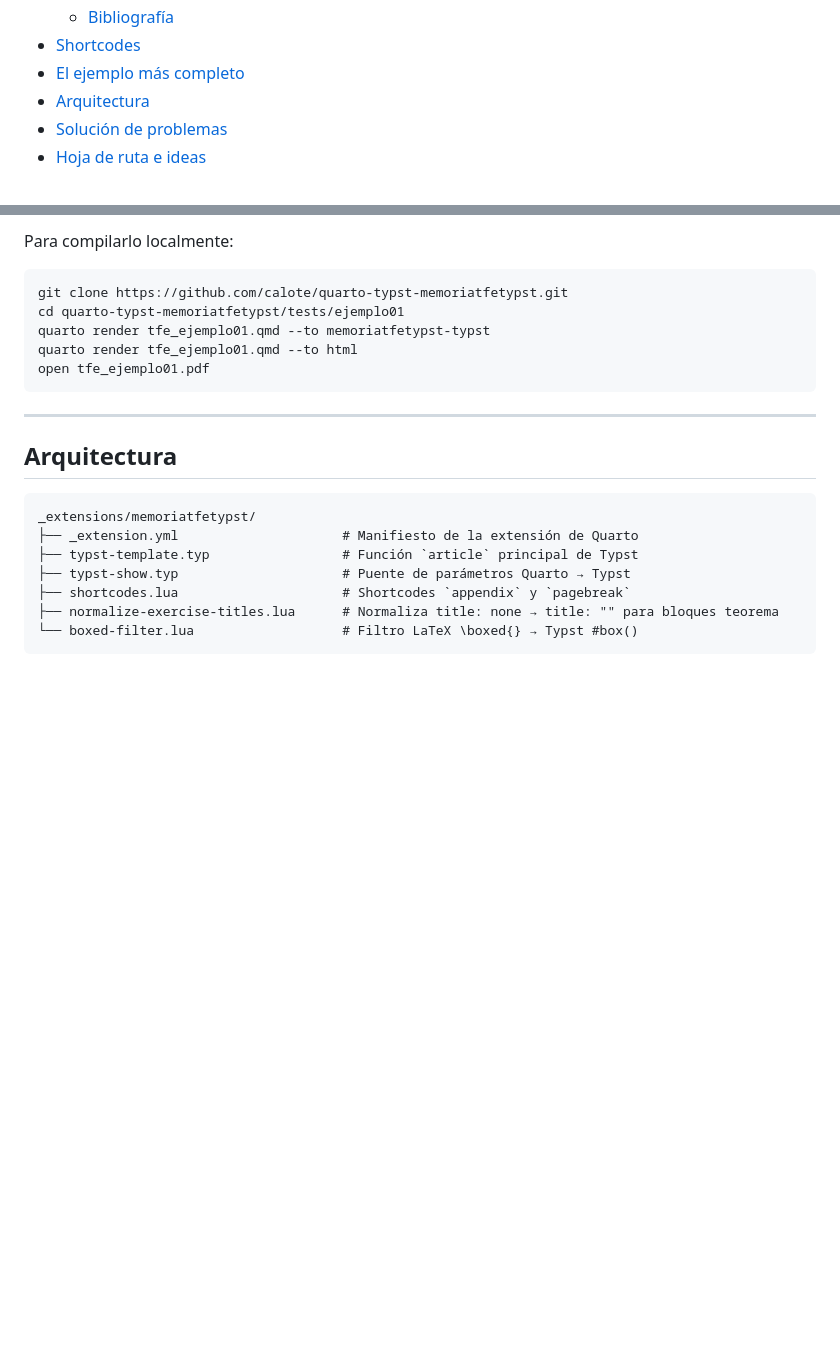
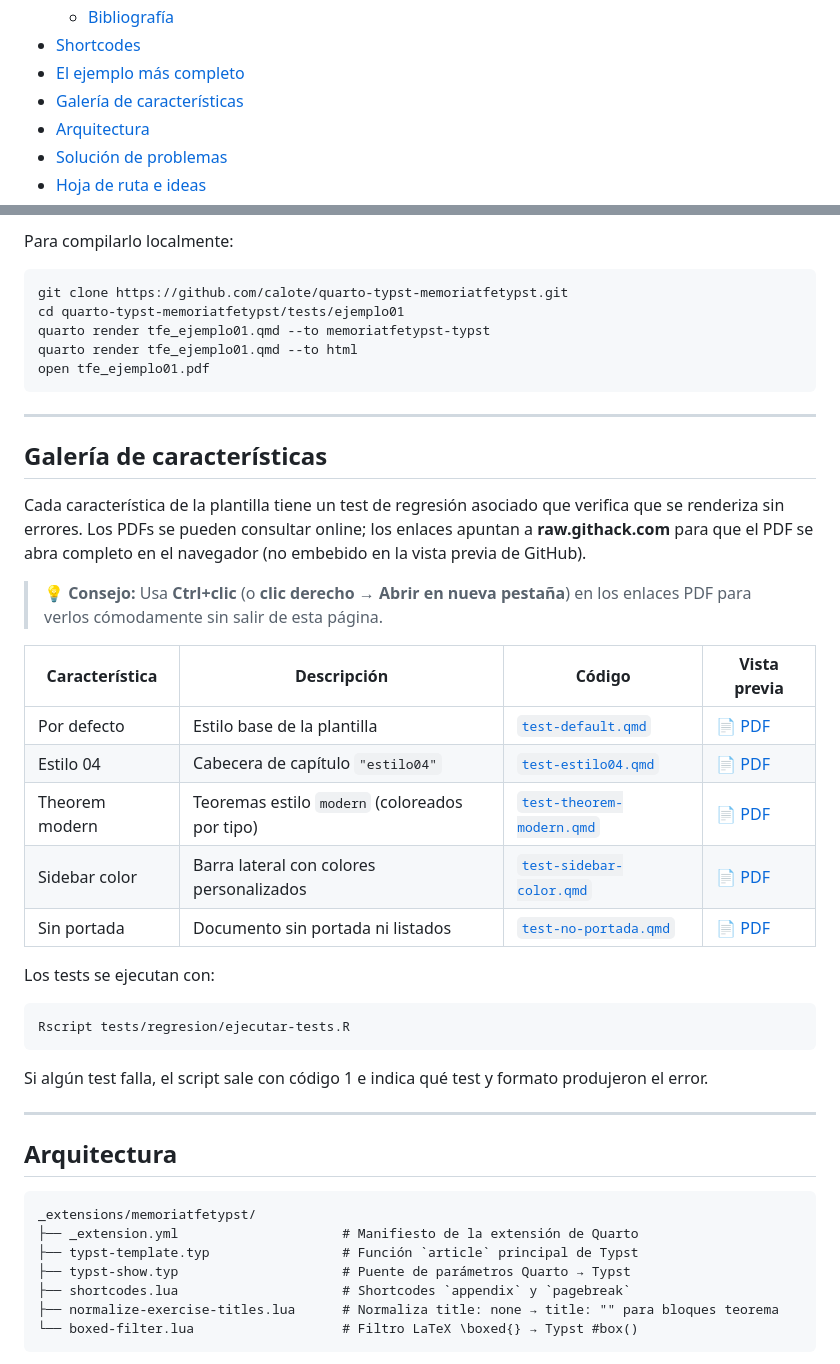
Before and after one commit to calote/quarto-typst-memoriatfetypst, a Markdown page: LEEME.md, 2 parts joined by grey strips. Rendered like a GitHub page; blank space fills up the shorter version.

Commit message:
Añade enlace vídeo Positron y galería a LEEME.md y TOC
- Añade enlace al vídeo de instalación con Positron en ambos README
- Incluye 'Galería de características' en la tabla de contenido de
  README.md y LEEME.md
- Traduce y añade la sección de galería a LEEME.md (español)

````diff
--- a/LEEME.md
+++ b/LEEME.md
@@ -50,6 +50,7 @@ Ver la demostración renderizada:
   - [Bibliografía](#bibliografía)
 - [Shortcodes](#shortcodes)
 - [El ejemplo más completo](#el-ejemplo-más-completo)
+- [Galería de características](#galería-de-características)
 - [Arquitectura](#arquitectura)
 - [Solución de problemas](#solución-de-problemas)
 - [Hoja de ruta e ideas](#hoja-de-ruta-e-ideas)
@@ -526,6 +527,30 @@ open tfe_ejemplo01.pdf
 
 ---
 
+## Galería de características
+
+Cada característica de la plantilla tiene un test de regresión asociado que verifica que se renderiza sin errores. Los PDFs se pueden consultar online; los enlaces apuntan a **raw.githack.com** para que el PDF se abra completo en el navegador (no embebido en la vista previa de GitHub).
+
+> **💡 Consejo:** Usa **Ctrl+clic** (o **clic derecho → Abrir en nueva pestaña**) en los enlaces PDF para verlos cómodamente sin salir de esta página.
+
+| Característica | Descripción | Código | Vista previa |
+|---|---|---|---|
+| Por defecto | Estilo base de la plantilla | [`test-default.qmd`](tests/regresion/test-default.qmd) | [📄 PDF](https://raw.githack.com/calote/quarto-typst-memoriatfetypst/main/tests/regresion/test-default.pdf) |
+| Estilo 04 | Cabecera de capítulo `"estilo04"` | [`test-estilo04.qmd`](tests/regresion/test-estilo04.qmd) | [📄 PDF](https://raw.githack.com/calote/quarto-typst-memoriatfetypst/main/tests/regresion/test-estilo04.pdf) |
+| Theorem modern | Teoremas estilo `modern` (coloreados por tipo) | [`test-theorem-modern.qmd`](tests/regresion/test-theorem-modern.qmd) | [📄 PDF](https://raw.githack.com/calote/quarto-typst-memoriatfetypst/main/tests/regresion/test-theorem-modern.pdf) |
+| Sidebar color | Barra lateral con colores personalizados | [`test-sidebar-color.qmd`](tests/regresion/test-sidebar-color.qmd) | [📄 PDF](https://raw.githack.com/calote/quarto-typst-memoriatfetypst/main/tests/regresion/test-sidebar-color.pdf) |
+| Sin portada | Documento sin portada ni listados | [`test-no-portada.qmd`](tests/regresion/test-no-portada.qmd) | [📄 PDF](https://raw.githack.com/calote/quarto-typst-memoriatfetypst/main/tests/regresion/test-no-portada.pdf) |
+
+Los tests se ejecutan con:
+
+```bash
+Rscript tests/regresion/ejecutar-tests.R
+```
+
+Si algún test falla, el script sale con código 1 e indica qué test y formato produjeron el error.
+
+---
+
 ## Arquitectura
 
 ```
````
Also changed, not shown: other parts of LEEME.md (+1 -1 lines), README.md (+2 -1 lines).
